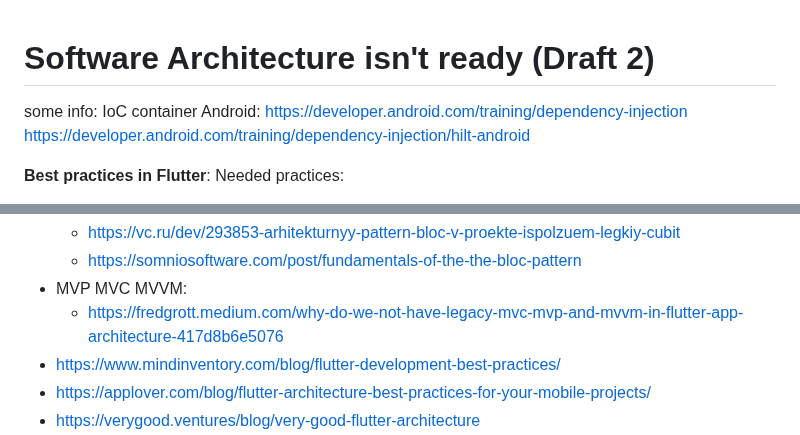
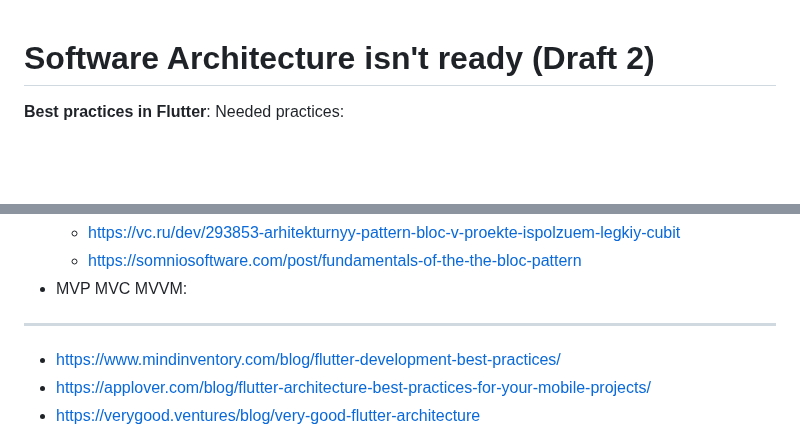
Before and after one commit to sahlet-official/userlog, a Markdown page: Specification/SoftwareArchitecture/Readme.md, 2 parts joined by grey strips. Rendered like a GitHub page; blank space fills up the shorter version.

```diff
--- a/Specification/SoftwareArchitecture/Readme.md
+++ b/Specification/SoftwareArchitecture/Readme.md
@@ -1,9 +1,4 @@
 # Software Architecture isn't ready (Draft 2)
-
-some info:
-IoC container Android:
-https://developer.android.com/training/dependency-injection
-https://developer.android.com/training/dependency-injection/hilt-android
 
 **Best practices in Flutter**:
 Needed practices:
@@ -20,7 +15,7 @@ Referecies:
   - https://vc.ru/dev/293853-arhitekturnyy-pattern-bloc-v-proekte-ispolzuem-legkiy-cubit
   - https://somniosoftware.com/post/fundamentals-of-the-the-bloc-pattern
 - MVP MVC MVVM:
-  - https://fredgrott.medium.com/why-do-we-not-have-legacy-mvc-mvp-and-mvvm-in-flutter-app-architecture-417d8b6e5076
+---------
 - https://www.mindinventory.com/blog/flutter-development-best-practices/
 - https://applover.com/blog/flutter-architecture-best-practices-for-your-mobile-projects/
 - https://verygood.ventures/blog/very-good-flutter-architecture
```
